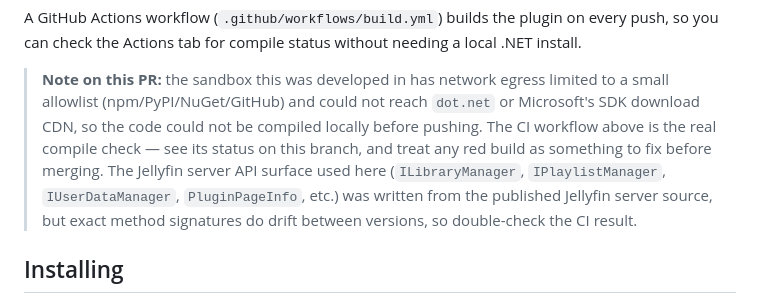
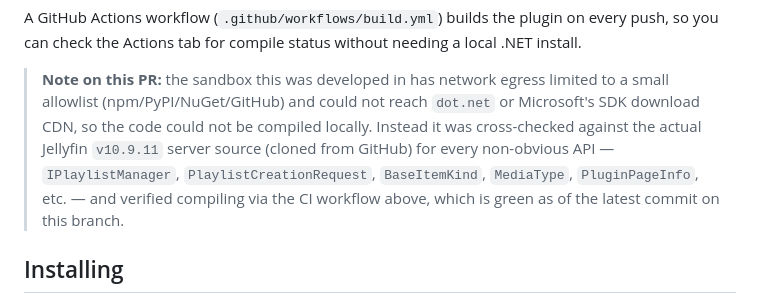
Before and after one commit to StevenAS23X/jellyfin-playlist-maker, a Markdown page: README.md, the part around the change. GitHub-like rendering.

Commit message:
Update README: CI is now green, note the source cross-check

```diff
--- a/README.md
+++ b/README.md
@@ -73,13 +73,11 @@ push, so you can check the Actions tab for compile status without needing a loca
 
 > **Note on this PR:** the sandbox this was developed in has network egress limited to
 > a small allowlist (npm/PyPI/NuGet/GitHub) and could not reach `dot.net` or
-> Microsoft's SDK download CDN, so the code could not be compiled locally before
-> pushing. The CI workflow above is the real compile check — see its status on this
-> branch, and treat any red build as something to fix before merging. The Jellyfin
-> server API surface used here (`ILibraryManager`, `IPlaylistManager`,
-> `IUserDataManager`, `PluginPageInfo`, etc.) was written from the published Jellyfin
-> server source, but exact method signatures do drift between versions, so double-check
-> the CI result.
+> Microsoft's SDK download CDN, so the code could not be compiled locally. Instead it
+> was cross-checked against the actual Jellyfin `v10.9.11` server source (cloned from
+> GitHub) for every non-obvious API — `IPlaylistManager`, `PlaylistCreationRequest`,
+> `BaseItemKind`, `MediaType`, `PluginPageInfo`, etc. — and verified compiling via the
+> CI workflow above, which is green as of the latest commit on this branch.
 
 ## Installing
 
```
